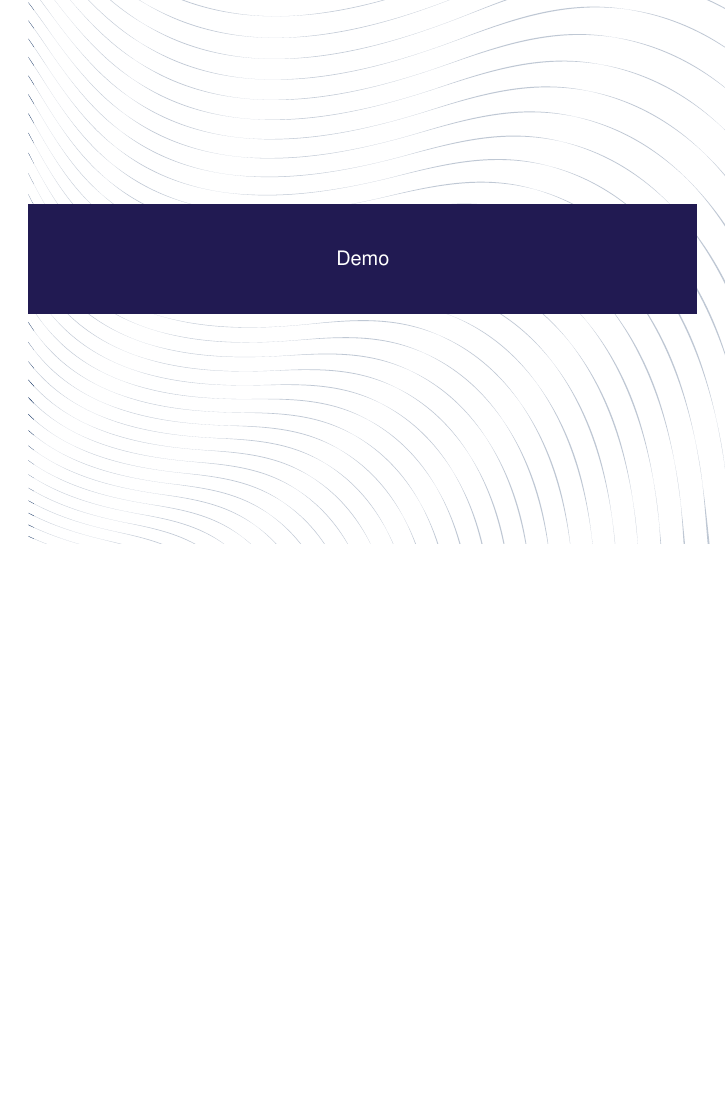
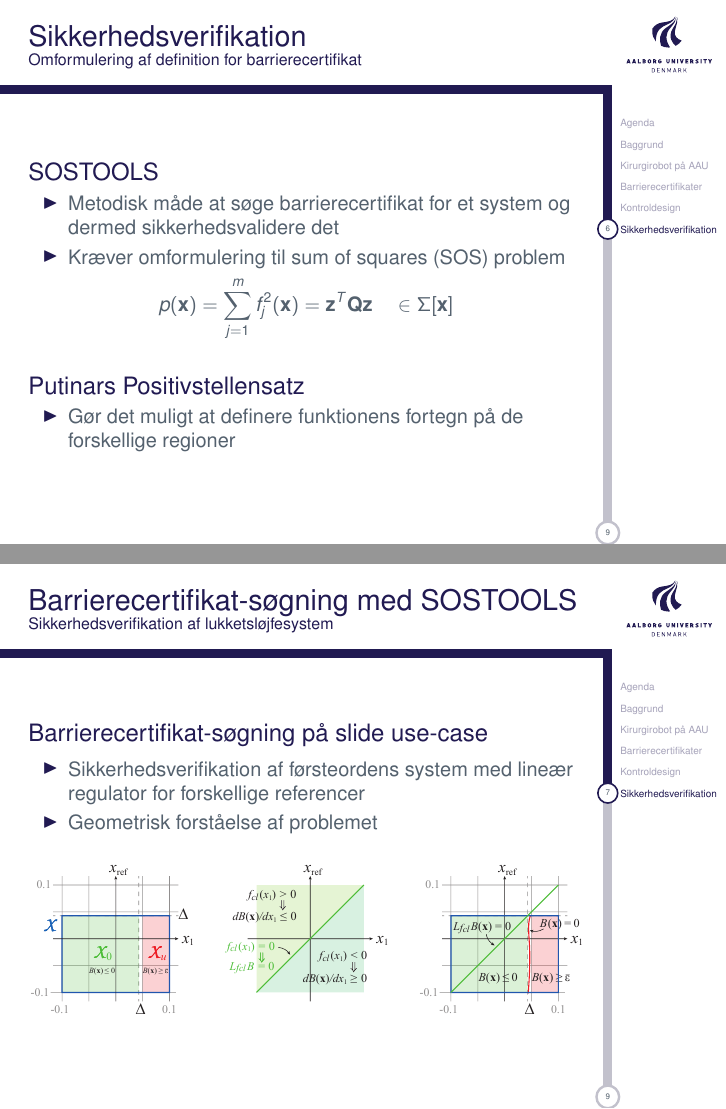
Before and after one commit to jakobsenbritt/davinci_presentation, LaTeX slides (aalborgtheme.tex, which reads analysis_sos.tex): page 7 of 7 before the commit and pages 7 and 8 of 11 after it, the two joined at a grey line, the shorter picture padded with empty space. Compiled offline with pdfLaTeX.

Commit message:
om sostools

```diff
--- a/aalborgtheme.tex
+++ b/aalborgtheme.tex
@@ -43,7 +43,9 @@
 \usepackage{longtable}
 \usepackage{color}
 \usepackage{colortbl}
-
+\usepackage{graphicx}
+\usepackage[compatibility=false]{caption}
+\usepackage{subcaption}
 
 
 
--- /dev/null
+++ b/analysis_sos.tex
@@ -0,0 +1,49 @@
+\section{Sikkerhedsverifikation}
+\begin{frame}{Sikkerhedsverifikation}{Omformulering af definition for barrierecertifikat}
+\begin{block}{SOSTOOLS}
+	\begin{itemize}
+		\item Metodisk måde at søge barrierecertifikat for et system og dermed sikkerhedsvalidere det
+		\item Kræver omformulering til sum of squares (SOS) problem
+	\end{itemize}
+\begin{equation*}
+p(\mathbf{x})=\sum\limits_{j=1}^{m}f_j^2(\mathbf{x})=\mathbf{z}^T\mathbf{Q}\mathbf{z}\quad \in\Sigma[\mathbf{x}]
+\end{equation*}
+\end{block}
+\begin{block}{Putinars Positivstellensatz}
+	\begin{itemize}
+		\item Gør det muligt at definere funktionens fortegn på de forskellige regioner
+	\end{itemize}
+\end{block}
+\end{frame}
+
+\begin{frame}{Barrierecertifikat-søgning med SOSTOOLS}{Sikkerhedsverifikation af lukketsløjfesystem}
+%\begin{block}{Forståelse af værktøjet}
+%		\begin{itemize}
+%			\item Parametre til evaluering af resultat: feasibility ratio, residual norm, test om udtryk er SOS
+%		\end{itemize}
+%\end{block}
+\begin{block}{Barrierecertifikat-søgning på slide use-case}
+		\begin{itemize}
+			\item Sikkerhedsverifikation af førsteordens system med lineær regulator for forskellige referencer
+			\item Geometrisk forståelse af problemet
+		\end{itemize}
+\end{block}
+\begin{figure}[h]
+\begin{subfigure}[h]{.3\textwidth}
+	\centering
+	\includegraphics[width=\textwidth]{sos_Xregion.pdf}
+\end{subfigure}
+	\hspace{3mm}
+\begin{subfigure}[h]{.3\textwidth}
+	\centering
+	\includegraphics[width=\textwidth]{sos_Xregion_dBdx.pdf}
+\end{subfigure}
+	\hspace{3mm}
+\begin{subfigure}[h]{.3\textwidth}
+	\centering
+	\includegraphics[width=\textwidth]{sos_Xregion_Bvalue.pdf}
+\end{subfigure}
+\end{figure}
+\end{frame}
+
+\begin{frame}{Barrierecertifikat-søgning med SOSTOOLS}{Sikkerhedsverifikation gennem fejl-tilstand}
```
Also changed, not shown: images/sos_Xregion.pdf (added), images/sos_Xregion_Bvalue.pdf (added), images/sos_Xregion_dBdx.pdf (added), images/sos_delta_error_2ndorder.pdf (added), images/sos_error_2d_2ndorder.pdf (added), images/sos_errorref_1d_new_2ndorder.pdf (added), aalborgtheme.tex (2 more changed lines), analysis_sos.tex (41 more changed lines).
